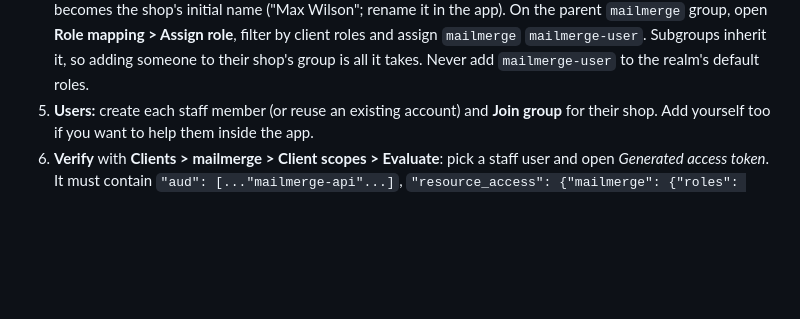
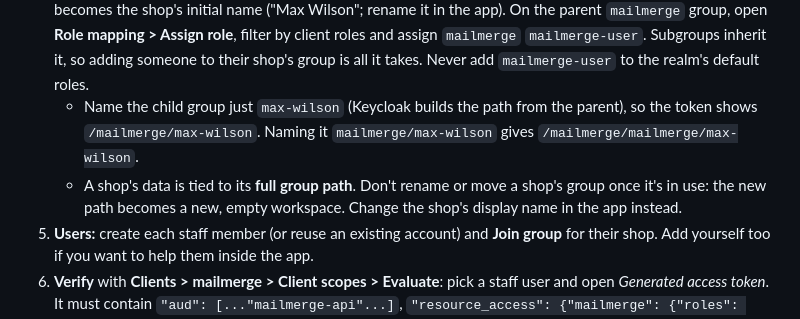
Before and after one commit to alex-bartleynees/mailmerge, a Markdown page: SETUP.md, the part around the change. Drawn GitHub-style; blank space fills up the shorter version.

Commit message:
SETUP: child group naming and why shop groups must not be renamed
Co-Authored-By: Claude Opus 5.5 (1M context) <noreply@anthropic.com>

```diff
--- a/SETUP.md
+++ b/SETUP.md
@@ -45,6 +45,10 @@ staff member would carry `aud: mailmerge`. Nothing adds `mailmerge-api` except t
    **Role mapping > Assign role**, filter by client roles and assign `mailmerge` `mailmerge-user`. Subgroups
    inherit it, so adding someone to their shop's group is all it takes. Never add `mailmerge-user` to the realm's
    default roles.
+   - Name the child group just `max-wilson` (Keycloak builds the path from the parent), so the token shows
+     `/mailmerge/max-wilson`. Naming it `mailmerge/max-wilson` gives `/mailmerge/mailmerge/max-wilson`.
+   - A shop's data is tied to its **full group path**. Don't rename or move a shop's group once it's in use: the
+     new path becomes a new, empty workspace. Change the shop's display name in the app instead.
 5. **Users:** create each staff member (or reuse an existing account) and **Join group** for their shop. Add
    yourself too if you want to help them inside the app.
 6. **Verify** with **Clients > mailmerge > Client scopes > Evaluate**: pick a staff user and open *Generated access
```
